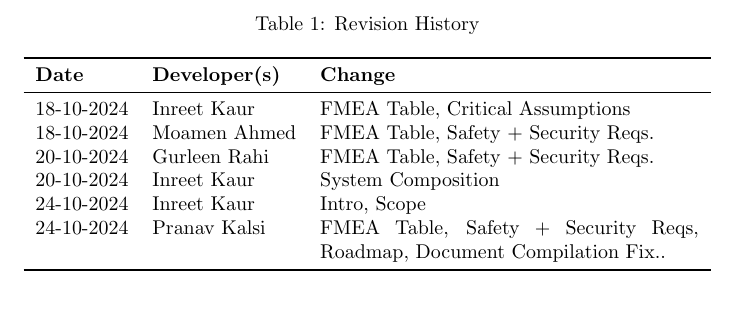
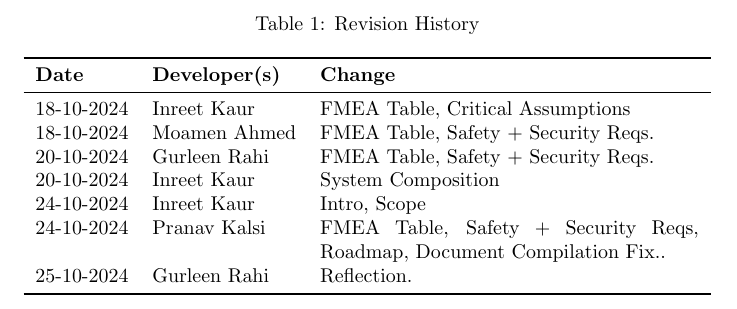
Before and after one commit to Inreet-Kaur/capstone, a LaTeX document (docs/HazardAnalysis/HazardAnalysis.tex): part of page 2 of 18, cut so that both start at the same text. Compiled offline with pdfLaTeX.

Commit message:
Revision History updated

```diff
--- a/docs/HazardAnalysis/HazardAnalysis.tex
+++ b/docs/HazardAnalysis/HazardAnalysis.tex
@@ -91,6 +91,7 @@
 20-10-2024 & Inreet Kaur & System Composition\\
 24-10-2024 & Inreet Kaur & Intro, Scope\\
 24-10-2024 & Pranav Kalsi & FMEA Table, Safety + Security Reqs, Roadmap, Document Compilation Fix..\\
+25-10-2024 & Gurleen Rahi & Reflection.\\
 \bottomrule
 \end{tabularx}
 \end{table}
```
